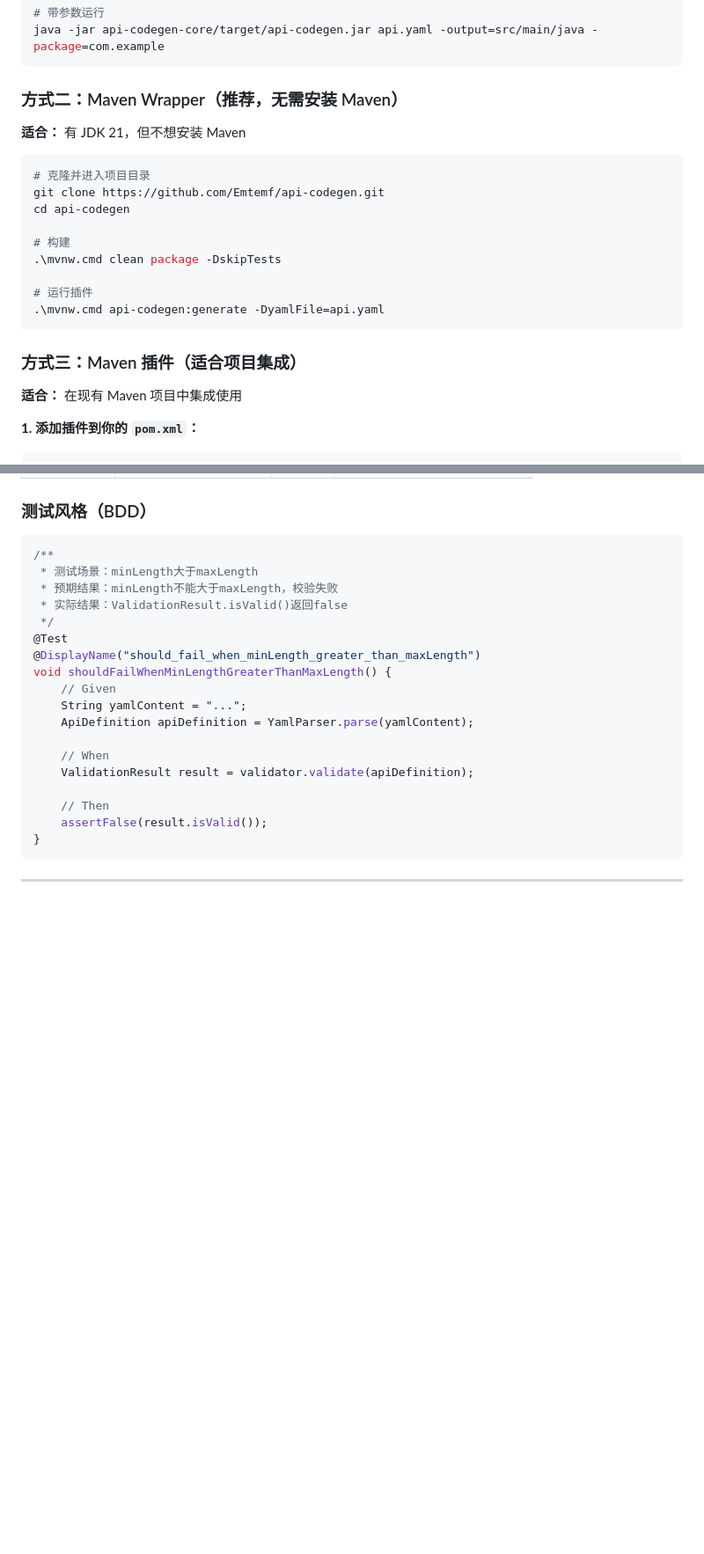
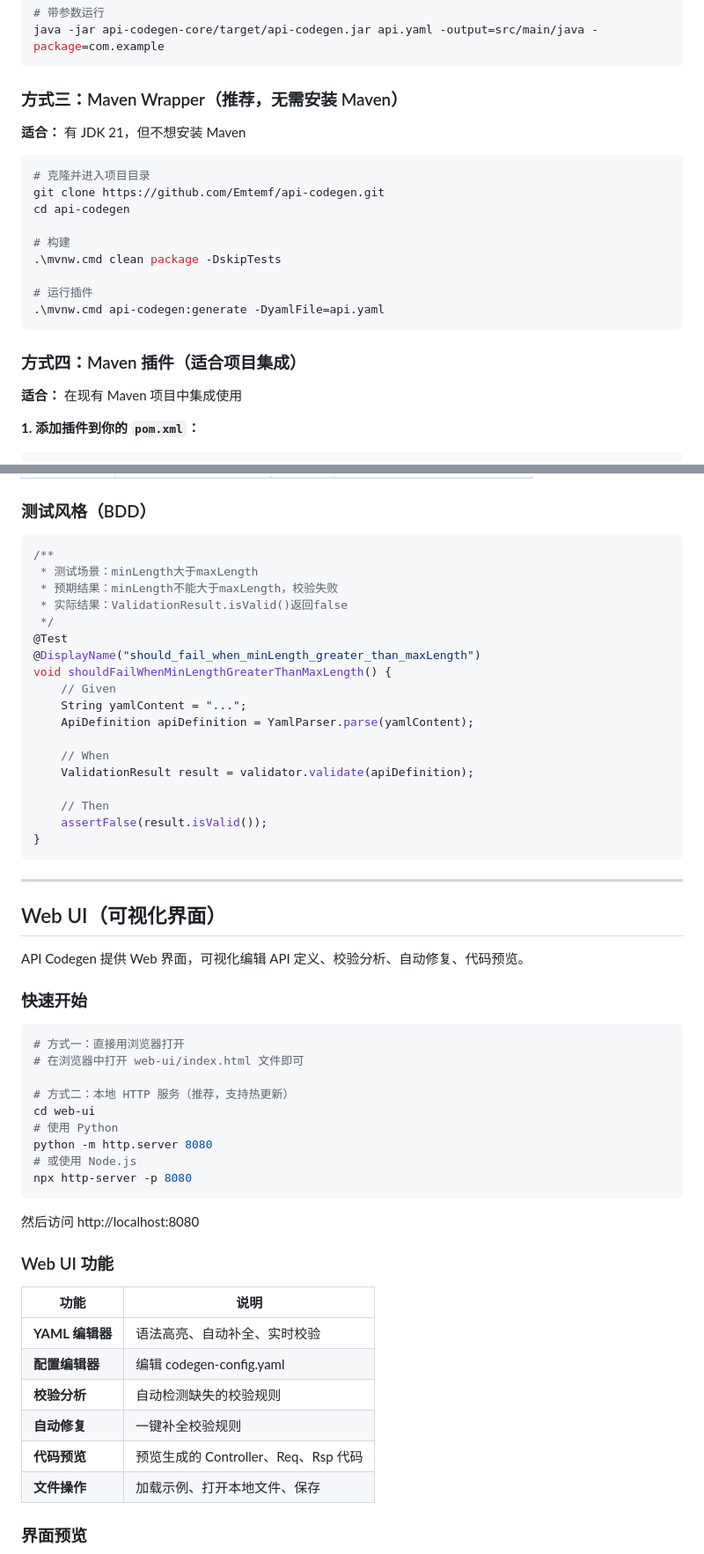
Before and after one commit to Emtemf/api-codegen, a Markdown page: README.md, 2 parts joined by grey strips. Shown at 88% size. Rendered like a GitHub page; blank space fills up the shorter version.

````diff
--- a/README.md
+++ b/README.md
@@ -27,7 +40,7 @@ java -jar api-codegen-core/target/api-codegen.jar api.yaml
 java -jar api-codegen-core/target/api-codegen.jar api.yaml -output=src/main/java -package=com.example
 ```
 
-### 方式二：Maven Wrapper（推荐，无需安装 Maven）
+### 方式三：Maven Wrapper（推荐，无需安装 Maven）
 
 **适合：** 有 JDK 21，但不想安装 Maven
 
@@ -43,7 +56,7 @@ cd api-codegen
 .\mvnw.cmd api-codegen:generate -DyamlFile=api.yaml
 ```
 
-### 方式三：Maven 插件（适合项目集成）
+### 方式四：Maven 插件（适合项目集成）
 
 **适合：** 在现有 Maven 项目中集成使用
 
@@ -652,3 +665,36 @@ void shouldFailWhenMinLengthGreaterThanMaxLength() {
 
 ---
 
+## Web UI（可视化界面）
+
+API Codegen 提供 Web 界面，可视化编辑 API 定义、校验分析、自动修复、代码预览。
+
+### 快速开始
+
+```bash
+# 方式一：直接用浏览器打开
+# 在浏览器中打开 web-ui/index.html 文件即可
+
+# 方式二：本地 HTTP 服务（推荐，支持热更新）
+cd web-ui
+# 使用 Python
+python -m http.server 8080
+# 或使用 Node.js
+npx http-server -p 8080
+```
+
+然后访问 http://localhost:8080
+
+### Web UI 功能
+
+| 功能 | 说明 |
+|------|------|
+| **YAML 编辑器** | 语法高亮、自动补全、实时校验 |
+| **配置编辑器** | 编辑 codegen-config.yaml |
+| **校验分析** | 自动检测缺失的校验规则 |
+| **自动修复** | 一键补全校验规则 |
+| **代码预览** | 预览生成的 Controller、Req、Rsp 代码 |
+| **文件操作** | 加载示例、打开本地文件、保存 |
+
+### 界面预览
+
````
Also changed, not shown: other parts of README.md (+127 -2 lines), docs/images/web-ui-fixed.png (added), docs/images/web-ui-main.png (added), docs/images/web-ui-preview.png (added), 11 other files.
